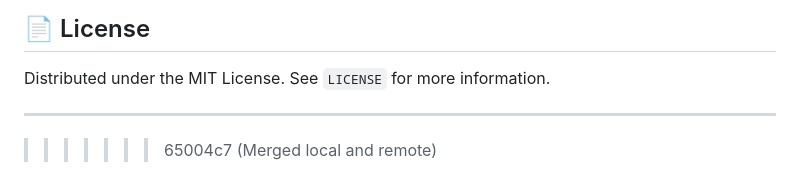
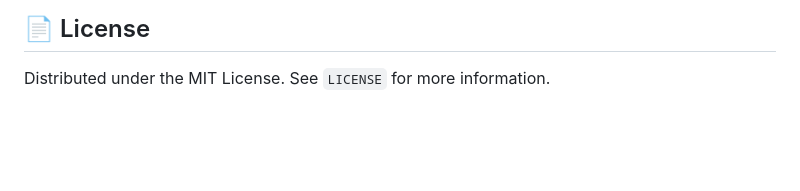
Before and after one commit to B-koushik-09/E-waste-recyclers, a Markdown page: README.md, the part around the change. Rendered like a GitHub page; blank space fills up the shorter version.

```diff
--- a/README.md
+++ b/README.md
@@ -100,6 +100,3 @@ Contributions are what make the open-source community such an amazing place to l
 ## 📄 License
 
 Distributed under the MIT License. See `LICENSE` for more information.
-
----
->>>>>>> 65004c7 (Merged local and remote)
```
